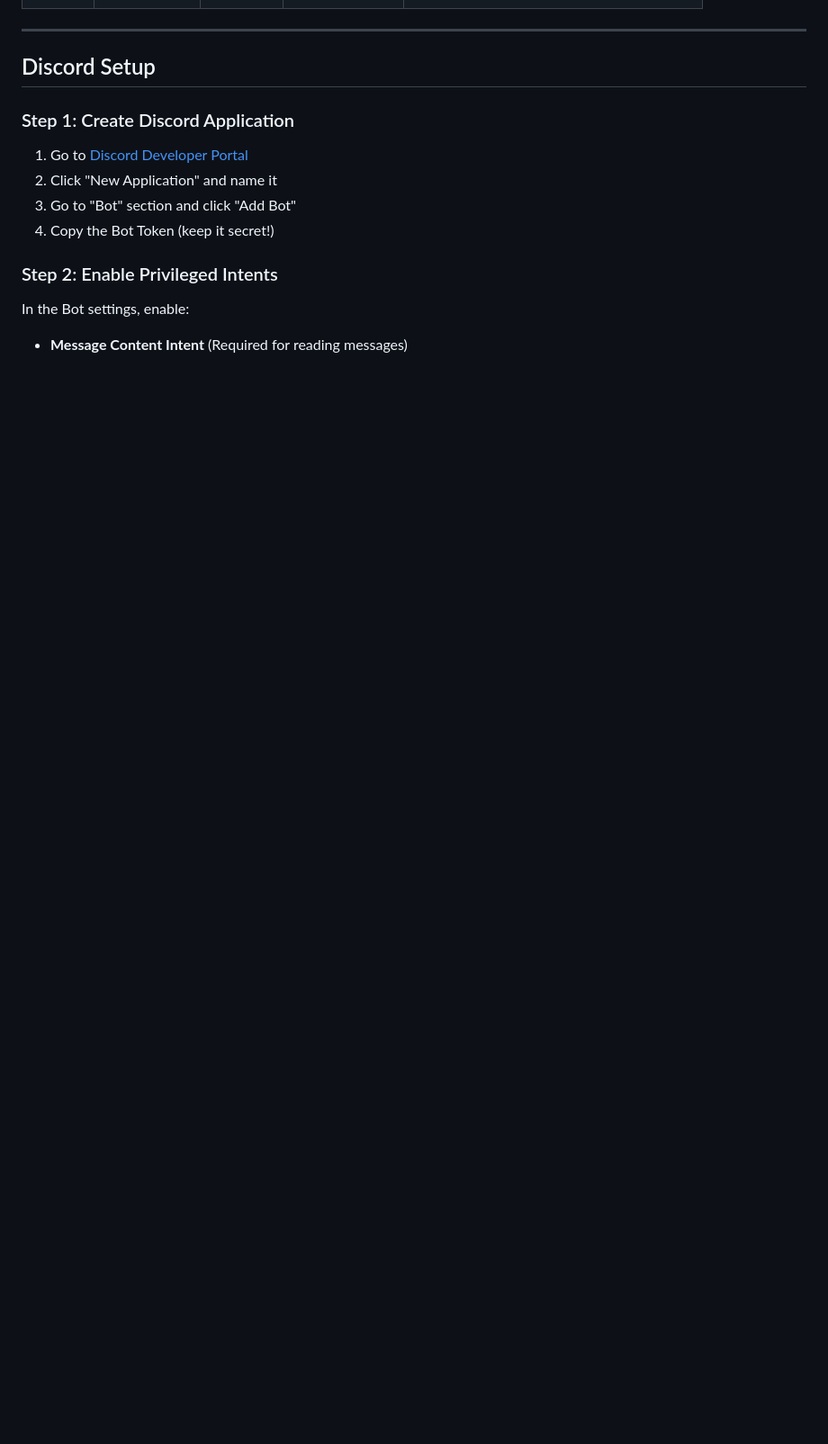
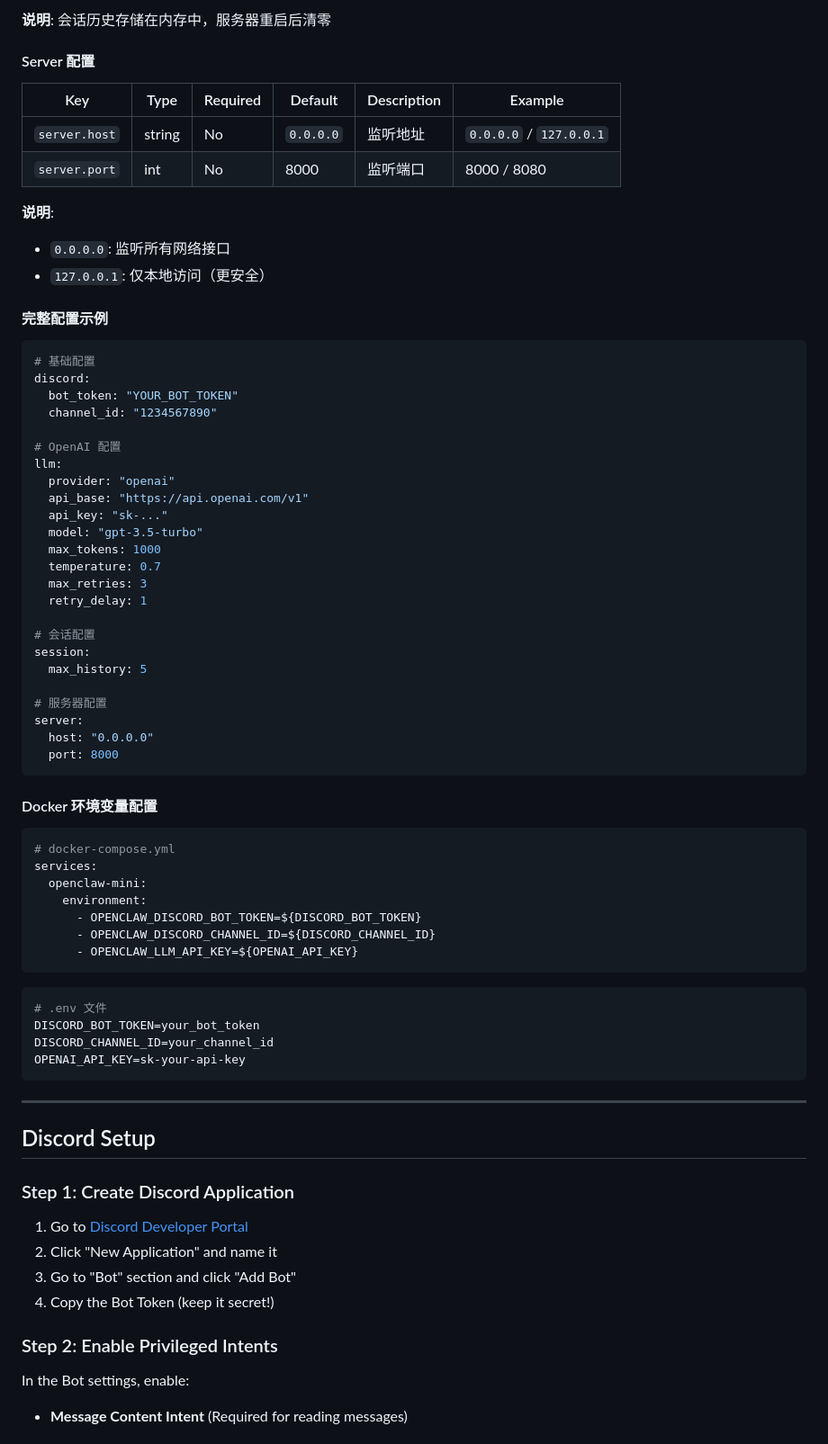
Before and after one commit to dvnuo/engineering-flow-platform, a Markdown page: openclaw_mini/README.md, the part around one of its changes. Shown at 90% size. GitHub-like rendering; blank space fills up the shorter version.

````diff
--- a/openclaw_mini/README.md
+++ b/openclaw_mini/README.md
@@ -185,3 +219,63 @@ llm:
+**说明**: 会话历史存储在内存中，服务器重启后清零
+
+#### Server 配置
+
+| Key | Type | Required | Default | Description | Example |
+|-----|------|----------|---------|-------------|---------|
+| `server.host` | string | No | `0.0.0.0` | 监听地址 | `0.0.0.0` / `127.0.0.1` |
+| `server.port` | int | No | 8000 | 监听端口 | 8000 / 8080 |
+
+**说明**:
+- `0.0.0.0`: 监听所有网络接口
+- `127.0.0.1`: 仅本地访问（更安全）
+
+#### 完整配置示例
+
+```yaml
+# 基础配置
+discord:
+  bot_token: "YOUR_BOT_TOKEN"
+  channel_id: "1234567890"
+
+# OpenAI 配置
+llm:
+  provider: "openai"
+  api_base: "https://api.openai.com/v1"
+  api_key: "sk-..."
+  model: "gpt-3.5-turbo"
+  max_tokens: 1000
+  temperature: 0.7
+  max_retries: 3
+  retry_delay: 1
+
+# 会话配置
+session:
+  max_history: 5
+
+# 服务器配置
+server:
+  host: "0.0.0.0"
+  port: 8000
+```
+
+#### Docker 环境变量配置
+
+```yaml
+# docker-compose.yml
+services:
+  openclaw-mini:
+    environment:
+      - OPENCLAW_DISCORD_BOT_TOKEN=${DISCORD_BOT_TOKEN}
+      - OPENCLAW_DISCORD_CHANNEL_ID=${DISCORD_CHANNEL_ID}
+      - OPENCLAW_LLM_API_KEY=${OPENAI_API_KEY}
+```
+
+```bash
+# .env 文件
+DISCORD_BOT_TOKEN=your_bot_token
+DISCORD_CHANNEL_ID=your_channel_id
+OPENAI_API_KEY=sk-your-api-key
+```
 
 ---
 
````
Also changed, not shown: other parts of openclaw_mini/README.md (+50 -16 lines).
